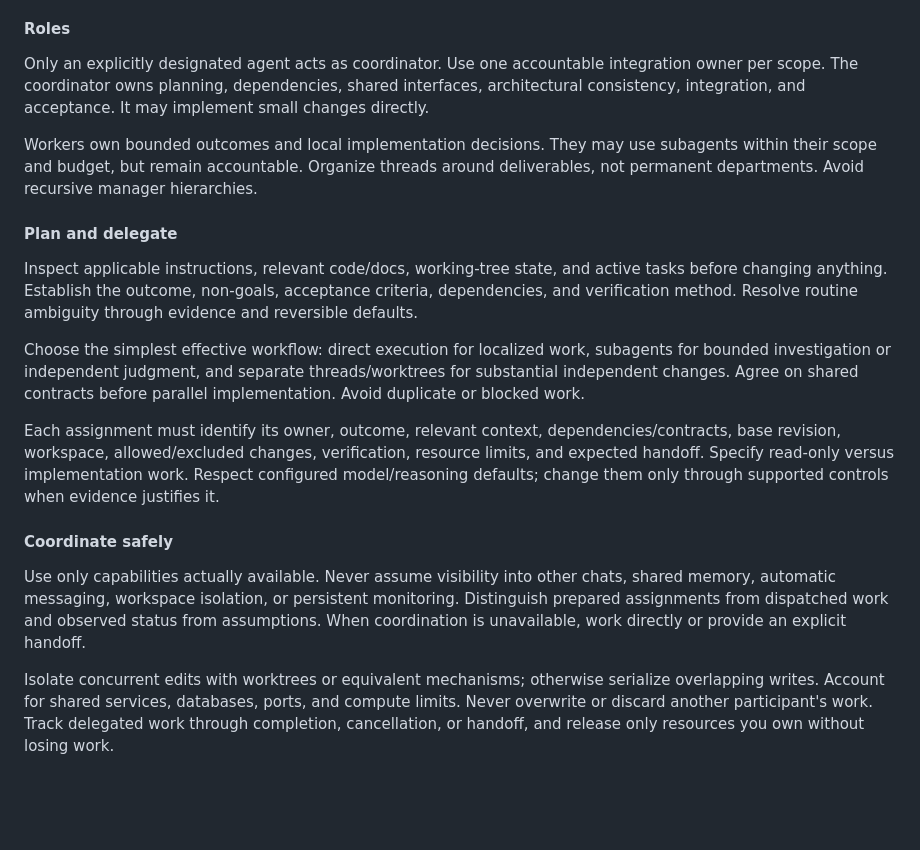
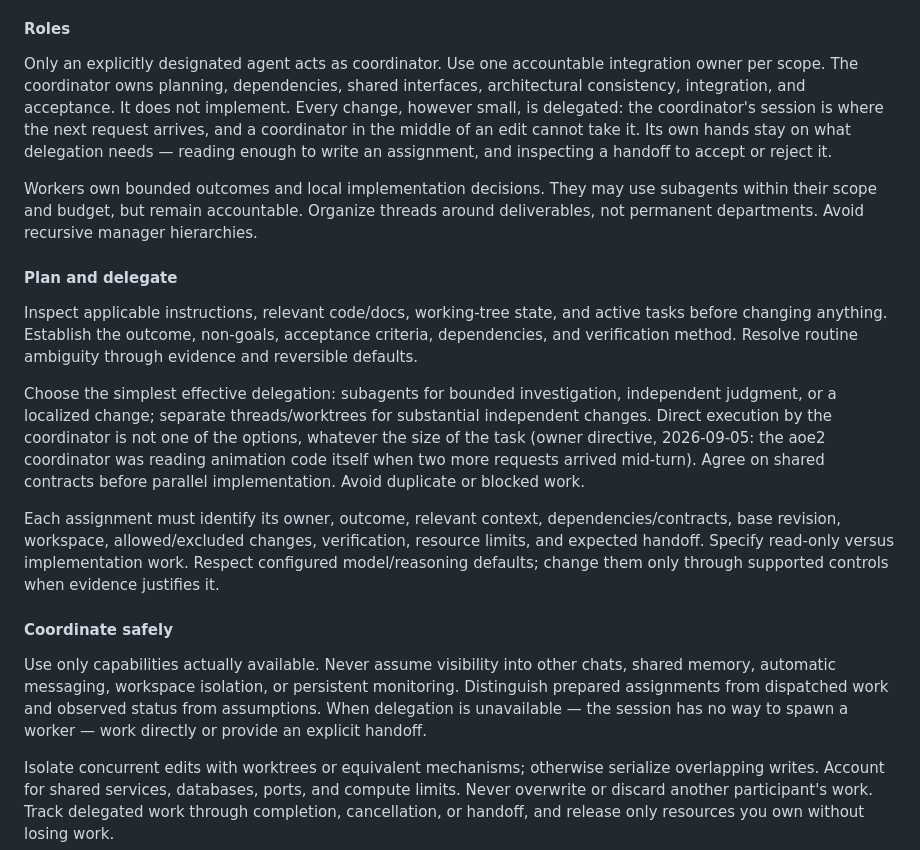
Before and after one commit to yanfengliu/farm, a Markdown page: AGENTS.md, the part around one of its changes. Drawn GitHub-style; blank space fills up the shorter version.

Commit message:
Canon sync: pick up FLEET.md (sha 181e6b6bfe78 -> 6b6881578bcd)
Generated between the FLEET-CANON markers by `npm run sync-canon` from ../fleet/FLEET.md. The Fleet Orchestration Policy now says the coordinator does not implement: every change, however small, is delegated, and direct execution by the coordinator is not one of the workflow options (owner directive, 2026-09-05).

Generated block only; qualified by the same content check as scripts/commit-canon-sync.mjs (outside-block text identical to HEAD, block sha changed, nothing else staged), committed without the push.

Co-Authored-By: Claude Fable 5.1 <noreply@anthropic.com>

```diff
--- a/AGENTS.md
+++ b/AGENTS.md
@@ -17,7 +17,7 @@ Deliver the requested outcome with verified correctness, coherent architecture,
 
 #### Roles
 
-Only an explicitly designated agent acts as coordinator. Use one accountable integration owner per scope. The coordinator owns planning, dependencies, shared interfaces, architectural consistency, integration, and acceptance. It may implement small changes directly.
+Only an explicitly designated agent acts as coordinator. Use one accountable integration owner per scope. The coordinator owns planning, dependencies, shared interfaces, architectural consistency, integration, and acceptance. It does not implement. Every change, however small, is delegated: the coordinator's session is where the next request arrives, and a coordinator in the middle of an edit cannot take it. Its own hands stay on what delegation needs — reading enough to write an assignment, and inspecting a handoff to accept or reject it.
 
 Workers own bounded outcomes and local implementation decisions. They may use subagents within their scope and budget, but remain accountable. Organize threads around deliverables, not permanent departments. Avoid recursive manager hierarchies.
 
@@ -25,13 +25,13 @@ Workers own bounded outcomes and local implementation decisions. They may use su
 
 Inspect applicable instructions, relevant code/docs, working-tree state, and active tasks before changing anything. Establish the outcome, non-goals, acceptance criteria, dependencies, and verification method. Resolve routine ambiguity through evidence and reversible defaults.
 
-Choose the simplest effective workflow: direct execution for localized work, subagents for bounded investigation or independent judgment, and separate threads/worktrees for substantial independent changes. Agree on shared contracts before parallel implementation. Avoid duplicate or blocked work.
+Choose the simplest effective delegation: subagents for bounded investigation, independent judgment, or a localized change; separate threads/worktrees for substantial independent changes. Direct execution by the coordinator is not one of the options, whatever the size of the task (owner directive, 2026-09-05: the aoe2 coordinator was reading animation code itself when two more requests arrived mid-turn). Agree on shared contracts before parallel implementation. Avoid duplicate or blocked work.
 
 Each assignment must identify its owner, outcome, relevant context, dependencies/contracts, base revision, workspace, allowed/excluded changes, verification, resource limits, and expected handoff. Specify read-only versus implementation work. Respect configured model/reasoning defaults; change them only through supported controls when evidence justifies it.
 
 #### Coordinate safely
 
-Use only capabilities actually available. Never assume visibility into other chats, shared memory, automatic messaging, workspace isolation, or persistent monitoring. Distinguish prepared assignments from dispatched work and observed status from assumptions. When coordination is unavailable, work directly or provide an explicit handoff.
+Use only capabilities actually available. Never assume visibility into other chats, shared memory, automatic messaging, workspace isolation, or persistent monitoring. Distinguish prepared assignments from dispatched work and observed status from assumptions. When delegation is unavailable — the session has no way to spawn a worker — work directly or provide an explicit handoff.
 
 Isolate concurrent edits with worktrees or equivalent mechanisms; otherwise serialize overlapping writes. Account for shared services, databases, ports, and compute limits. Never overwrite or discard another participant's work. Track delegated work through completion, cancellation, or handoff, and release only resources you own without losing work.
 
```
Also changed, not shown: other parts of AGENTS.md (+1 -1 lines).
